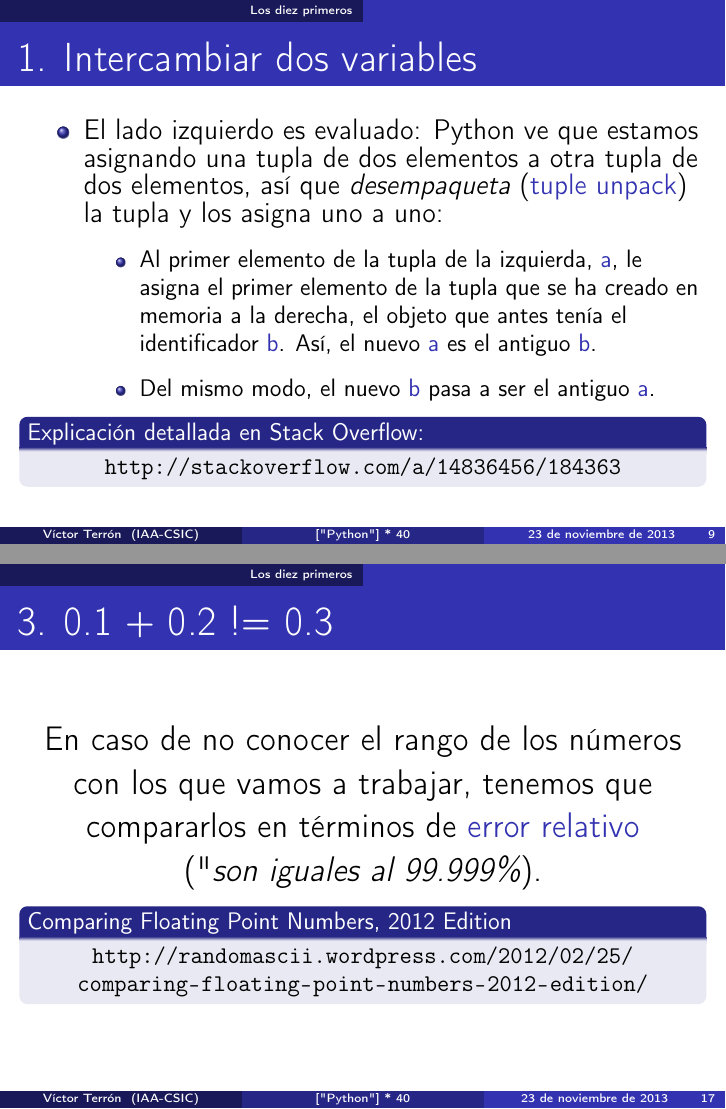
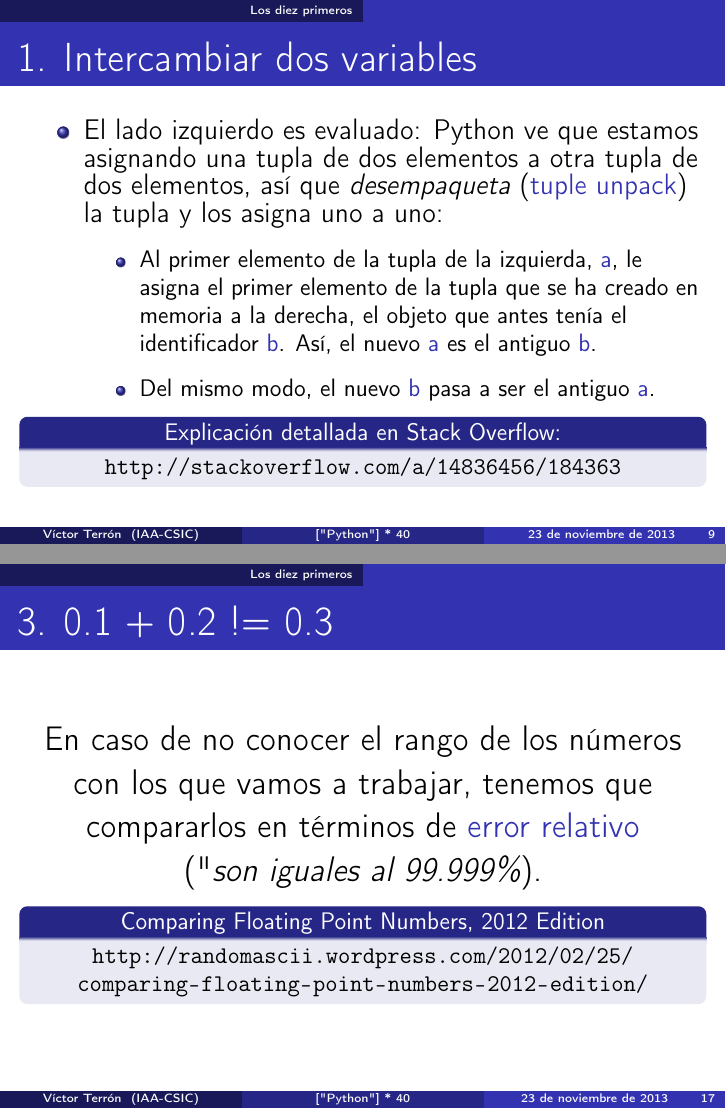
Before and after one commit to vterron/python-talks, LaTeX slides (python-cuarenta.tex, which reads 01.tex, 03.tex): pages 9 and 17 of 141, joined at a grey line. Compiled offline with pdfLaTeX.

Commit message:
Centra el título de varios enlaces

```diff
--- a/01.tex
+++ b/01.tex
@@ -72,7 +72,7 @@ y = x;
   \end{itemize}
 
   \small
-  \begin{block}{Explicación detallada en Stack Overflow:}
+  \begin{block}{\centering Explicación detallada en Stack Overflow:}
     \centering \url{http://stackoverflow.com/a/14836456/184363}
   \end{block}
 \end{frame}
--- a/03.tex
+++ b/03.tex
@@ -106,7 +106,7 @@ True
   \end{center}
 
   \small
-  \begin{block}{Comparing Floating Point Numbers, 2012 Edition}
+  \begin{block}{\centering Comparing Floating Point Numbers, 2012 Edition}
     \centering \url{http://randomascii.wordpress.com/2012/02/25/comparing-floating-point-numbers-2012-edition/}
   \end{block}
 \end{frame}
```
Also changed, not shown: 03.tex (5 more changed lines).
